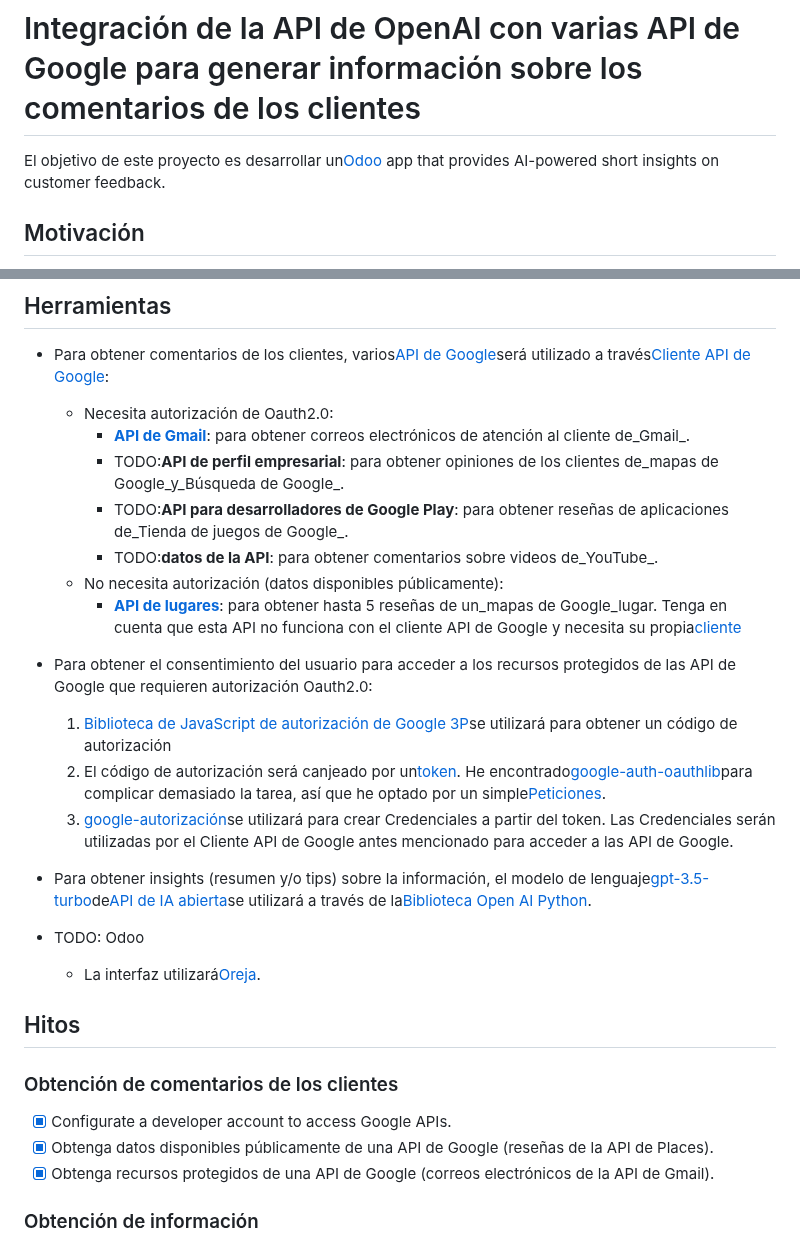
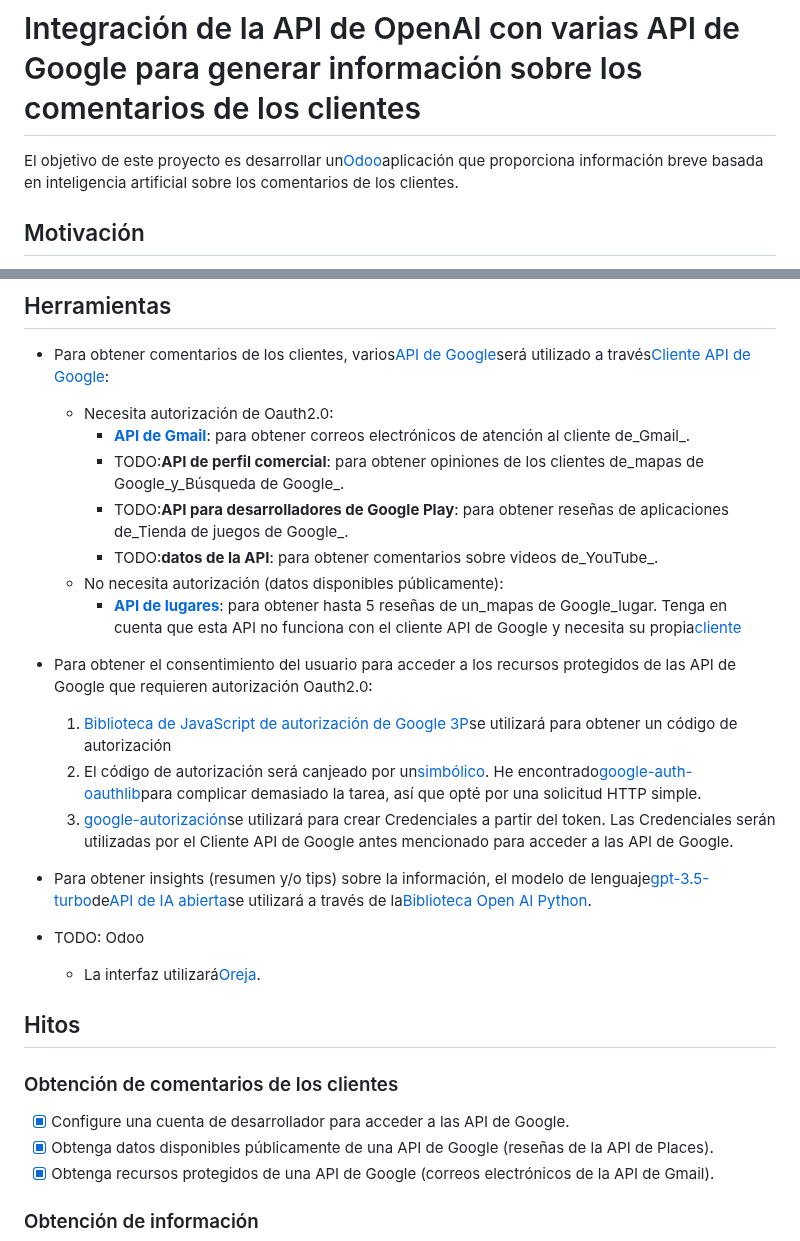
Before and after one commit to carlosgrinan/reviews-insights, a Markdown page: README.es.md, 2 parts joined by grey strips. Rendered like a GitHub page.

Commit message:
docs: Added README."es".md translation via https://github.com/dephraiim/translate-readme

```diff
--- a/README.es.md
+++ b/README.es.md
@@ -1,6 +1,6 @@
 # Integración de la API de OpenAI con varias API de Google para generar información sobre los comentarios de los clientes
 
-El objetivo de este proyecto es desarrollar un[Odoo](https://www.odoo.com/documentation/16.0/developer/tutorials/getting_started.html) app that provides AI-powered short insights on customer feedback.
+El objetivo de este proyecto es desarrollar un[Odoo](https://www.odoo.com/documentation/16.0/developer/tutorials/getting_started.html)aplicación que proporciona información breve basada en inteligencia artificial sobre los comentarios de los clientes.
 
 ## Motivación
 
@@ -13,7 +13,7 @@ Para poner en marcha este proyecto, nos centraremos en analizar los comentarios
 
     -   Necesita autorización de Oauth2.0:
         -   **[API de Gmail](https://developers.google.com/gmail/api/guides)**: para obtener correos electrónicos de atención al cliente de_Gmail_.
-        -   TODO:**API de perfil empresarial**: para obtener opiniones de los clientes de_mapas de Google_y_Búsqueda de Google_.
+        -   TODO:**API de perfil comercial**: para obtener opiniones de los clientes de_mapas de Google_y_Búsqueda de Google_.
         -   TODO:**API para desarrolladores de Google Play**: para obtener reseñas de aplicaciones de_Tienda de juegos de Google_.
         -   TODO:**datos de la API**: para obtener comentarios sobre videos de_YouTube_.
     -   No necesita autorización (datos disponibles públicamente):
@@ -21,7 +21,7 @@ Para poner en marcha este proyecto, nos centraremos en analizar los comentarios
 -   Para obtener el consentimiento del usuario para acceder a los recursos protegidos de las API de Google que requieren autorización Oauth2.0:
 
     1.  [Biblioteca de JavaScript de autorización de Google 3P](https://developers.google.com/identity/oauth2/web/guides/load-3p-authorization-library)se utilizará para obtener un código de autorización
-    2.  El código de autorización será canjeado por un[token](https://developers.google.com/identity/protocols/oauth2/web-server#httprest_3). He encontrado[google-auth-oauthlib](https://google-auth-oauthlib.readthedocs.io/en/latest/)para complicar demasiado la tarea, así que he optado por un simple[Peticiones](https://requests.readthedocs.io/en/latest/).
+    2.  El código de autorización será canjeado por un[simbólico](https://developers.google.com/identity/protocols/oauth2/web-server#httprest_3). He encontrado[google-auth-oauthlib](https://google-auth-oauthlib.readthedocs.io/en/latest/)para complicar demasiado la tarea, así que opté por una solicitud HTTP simple.
     3.  [google-autorización](https://googleapis.dev/python/google-auth/latest/user-guide.html)se utilizará para crear Credenciales a partir del token. Las Credenciales serán utilizadas por el Cliente API de Google antes mencionado para acceder a las API de Google.
 -   Para obtener insights (resumen y/o tips) sobre la información, el modelo de lenguaje[gpt-3.5-turbo](https://platform.openai.com/docs/models/gpt-3-5)de[API de IA abierta](https://platform.openai.com/docs/introduction/overview)se utilizará a través de la[Biblioteca Open AI Python](https://github.com/openai/openai-python).
 -   TODO: Odoo
@@ -32,7 +32,7 @@ Para poner en marcha este proyecto, nos centraremos en analizar los comentarios
 
 ### Obtención de comentarios de los clientes
 
--   [x] Configurate a developer account to access Google APIs.
+-   [x] Configure una cuenta de desarrollador para acceder a las API de Google.
 -   [x] Obtenga datos disponibles públicamente de una API de Google (reseñas de la API de Places).
 -   [x] Obtenga recursos protegidos de una API de Google (correos electrónicos de la API de Gmail).
 
```
